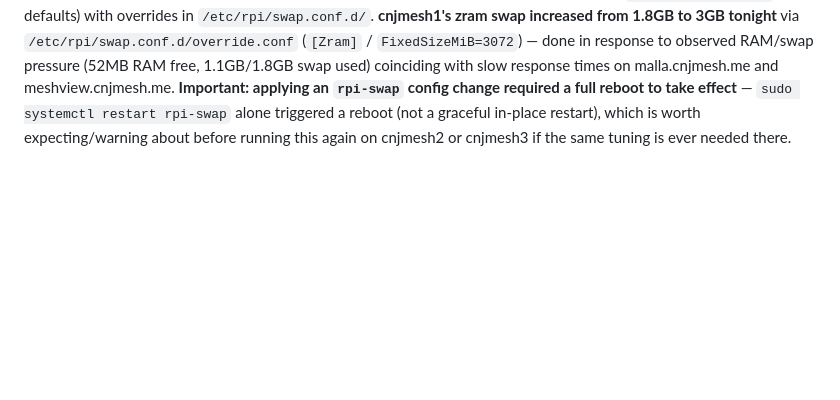
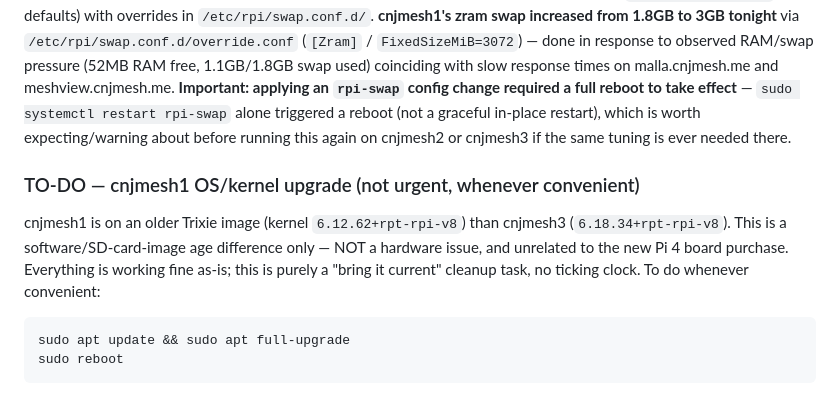
Before and after one commit to charlessomogyi-eng/cnjmesh-scripts, a Markdown page: CLAUDE_CONTEXT.md, the part around the change. Drawn GitHub-style; blank space fills up the shorter version.

Commit message:
Add explicit TO-DO: cnjmesh1 OS/kernel upgrade (not urgent)

````diff
--- a/CLAUDE_CONTEXT.md
+++ b/CLAUDE_CONTEXT.md
@@ -746,3 +746,11 @@ Existing disk-temp-watchdog already covers: disk %, CPU temp, undervoltage. Not
 
 ### Swap mechanism change note — Trixie uses zram (rpi-swap), not dphys-swapfile
 Confirmed both cnjmesh1 and cnjmesh3 are running Debian Trixie, which replaces the old `dphys-swapfile` swap mechanism entirely with `rpi-swap` (zram-based). `/etc/dphys-swapfile` does not exist on this OS version — any old swap-size tuning from a prior OS version would not carry forward, not because of the board swap specifically, but because the underlying swap mechanism itself changed with the OS. Current config lives at `/etc/rpi/swap.conf` (all defaults) with overrides in `/etc/rpi/swap.conf.d/`. **cnjmesh1's zram swap increased from 1.8GB to 3GB tonight** via `/etc/rpi/swap.conf.d/override.conf` (`[Zram]` / `FixedSizeMiB=3072`) — done in response to observed RAM/swap pressure (52MB RAM free, 1.1GB/1.8GB swap used) coinciding with slow response times on malla.cnjmesh.me and meshview.cnjmesh.me. **Important: applying an `rpi-swap` config change required a full reboot to take effect** — `sudo systemctl restart rpi-swap` alone triggered a reboot (not a graceful in-place restart), which is worth expecting/warning about before running this again on cnjmesh2 or cnjmesh3 if the same tuning is ever needed there.
+
+
+### TO-DO — cnjmesh1 OS/kernel upgrade (not urgent, whenever convenient)
+cnjmesh1 is on an older Trixie image (kernel `6.12.62+rpt-rpi-v8`) than cnjmesh3 (`6.18.34+rpt-rpi-v8`). This is a software/SD-card-image age difference only — NOT a hardware issue, and unrelated to the new Pi 4 board purchase. Everything is working fine as-is; this is purely a "bring it current" cleanup task, no ticking clock. To do whenever convenient:
+```
+sudo apt update && sudo apt full-upgrade
+sudo reboot
+```
````
